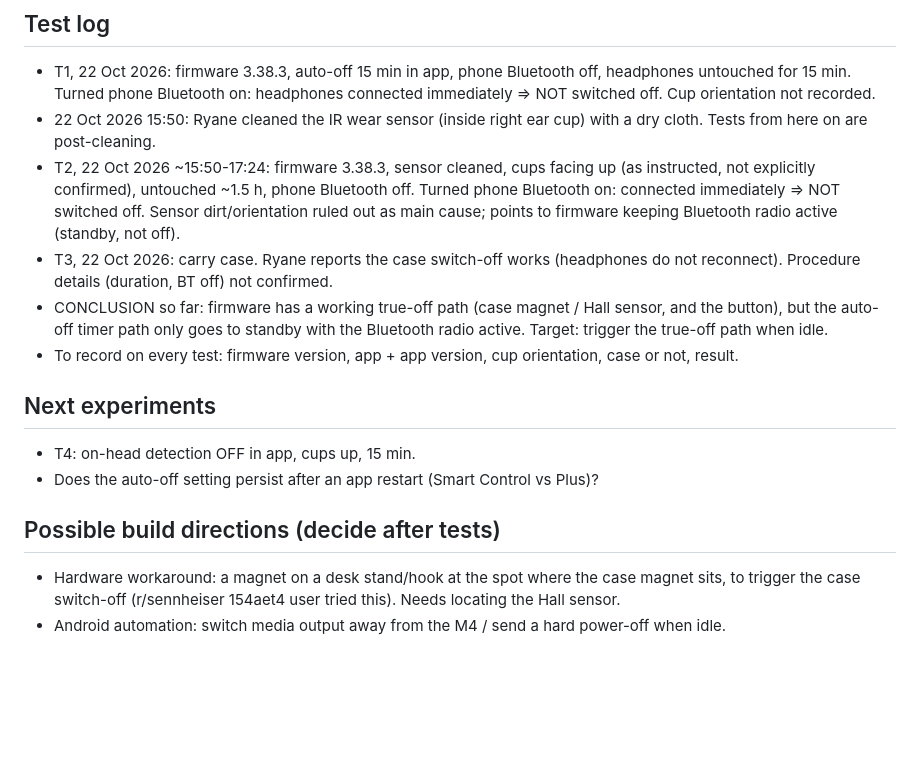
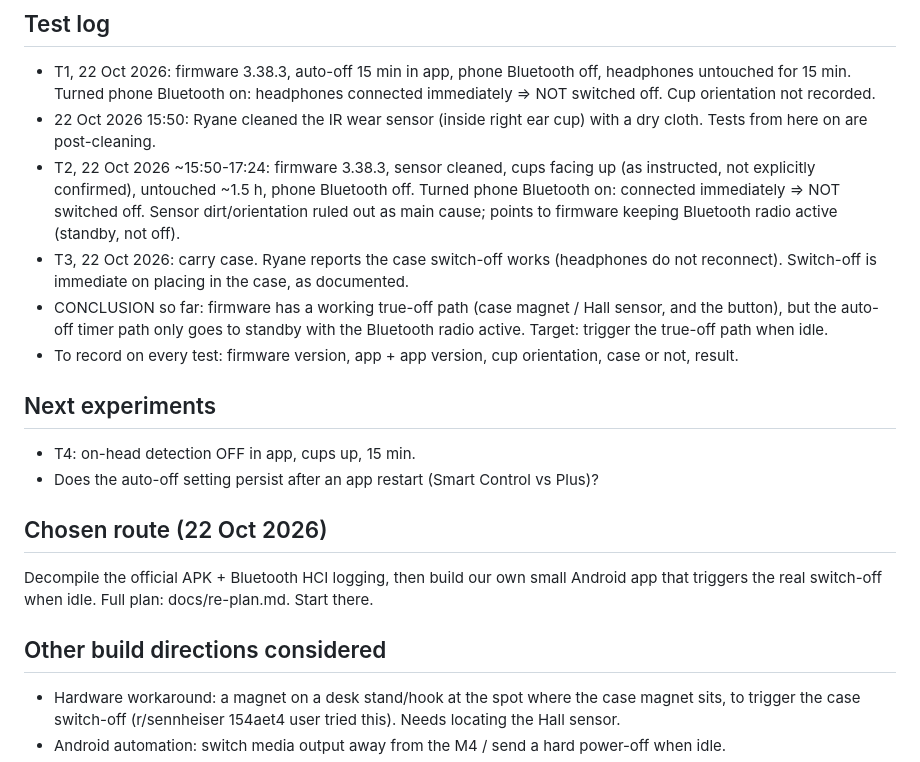
Before and after one commit to rayane1817/momentum4-auto-off, a Markdown page: CLAUDE.md, the part around the change. Rendered like a GitHub page; blank space fills up the shorter version.

Commit message:
Add reverse-engineering plan; record chosen route
Co-Authored-By: Claude Opus 5.5 <noreply@anthropic.com>
Claude-Session: https://claude.ai/code/session_017jQgc5YnnVfVnhjAk5142F

```diff
--- a/CLAUDE.md
+++ b/CLAUDE.md
@@ -60,7 +60,7 @@ Timer, sensor and power states live in firmware; the app only writes the timer v
 - T1, 22 Oct 2026: firmware 3.38.3, auto-off 15 min in app, phone Bluetooth off, headphones untouched for 15 min. Turned phone Bluetooth on: headphones connected immediately => NOT switched off. Cup orientation not recorded.
 - 22 Oct 2026 15:50: Ryane cleaned the IR wear sensor (inside right ear cup) with a dry cloth. Tests from here on are post-cleaning.
 - T2, 22 Oct 2026 ~15:50-17:24: firmware 3.38.3, sensor cleaned, cups facing up (as instructed, not explicitly confirmed), untouched ~1.5 h, phone Bluetooth off. Turned phone Bluetooth on: connected immediately => NOT switched off. Sensor dirt/orientation ruled out as main cause; points to firmware keeping Bluetooth radio active (standby, not off).
-- T3, 22 Oct 2026: carry case. Ryane reports the case switch-off works (headphones do not reconnect). Procedure details (duration, BT off) not confirmed.
+- T3, 22 Oct 2026: carry case. Ryane reports the case switch-off works (headphones do not reconnect). Switch-off is immediate on placing in the case, as documented.
 - CONCLUSION so far: firmware has a working true-off path (case magnet / Hall sensor, and the button), but the auto-off timer path only goes to standby with the Bluetooth radio active. Target: trigger the true-off path when idle.
 - To record on every test: firmware version, app + app version, cup orientation, case or not, result.
 
@@ -68,7 +68,10 @@ Timer, sensor and power states live in firmware; the app only writes the timer v
 - T4: on-head detection OFF in app, cups up, 15 min.
 - Does the auto-off setting persist after an app restart (Smart Control vs Plus)?
 
-## Possible build directions (decide after tests)
+## Chosen route (22 Oct 2026)
+Decompile the official APK + Bluetooth HCI logging, then build our own small Android app that triggers the real switch-off when idle. Full plan: docs/re-plan.md. Start there.
+
+## Other build directions considered
 - Hardware workaround: a magnet on a desk stand/hook at the spot where the case magnet sits, to trigger the case switch-off (r/sennheiser 154aet4 user tried this). Needs locating the Hall sensor.
 - Android automation: switch media output away from the M4 / send a hard power-off when idle.
 - Reverse-engineer the Bluetooth protocol (Android HCI snoop log while toggling settings in Smart Control Plus) to find the power-off / timer commands.
```
Also changed, not shown: docs/re-plan.md (added, +45 -0 lines).
